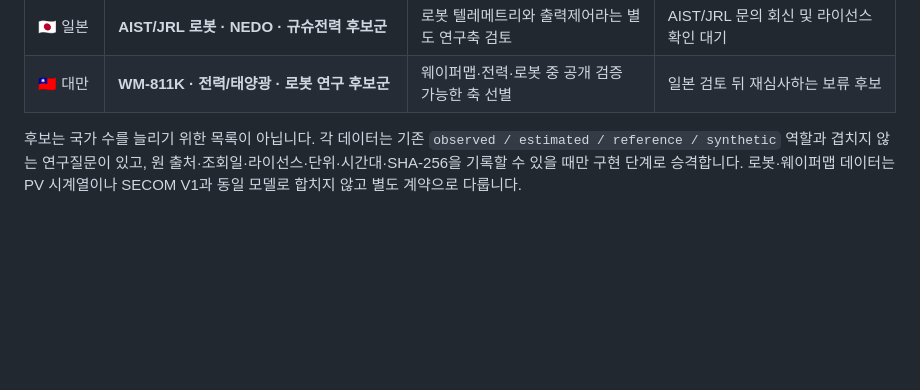
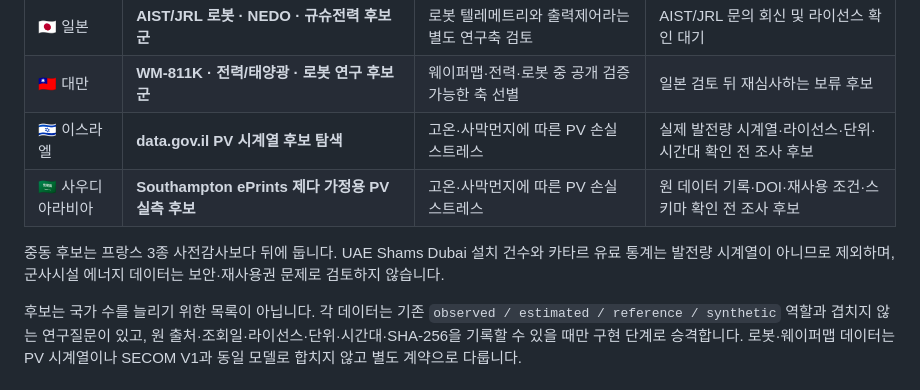
Before and after one commit to heechan9/fabguard-ai, a Markdown page: README.md, the part around the change. Drawn GitHub-style; folded sections open; blank space fills up the shorter version.

Commit message:
Document low-priority Middle East PV candidates

```diff
--- a/README.md
+++ b/README.md
@@ -134,6 +134,10 @@
 | 🇰🇷 한국 | **공공 제조·전력·태양광 데이터 후보군** | FabGuard의 국내 제조 맥락과 전력 데이터 역할 탐색 | 공개성·현장성·비식별 조건 확인 전 조사 후보 |
 | 🇯🇵 일본 | **AIST/JRL 로봇 · NEDO · 규슈전력 후보군** | 로봇 텔레메트리와 출력제어라는 별도 연구축 검토 | AIST/JRL 문의 회신 및 라이선스 확인 대기 |
 | 🇹🇼 대만 | **WM-811K · 전력/태양광 · 로봇 연구 후보군** | 웨이퍼맵·전력·로봇 중 공개 검증 가능한 축 선별 | 일본 검토 뒤 재심사하는 보류 후보 |
+| 🇮🇱 이스라엘 | **data.gov.il PV 시계열 후보 탐색** | 고온·사막먼지에 따른 PV 손실 스트레스 | 실제 발전량 시계열·라이선스·단위·시간대 확인 전 조사 후보 |
+| 🇸🇦 사우디아라비아 | **Southampton ePrints 제다 가정용 PV 실측 후보** | 고온·사막먼지에 따른 PV 손실 스트레스 | 원 데이터 기록·DOI·재사용 조건·스키마 확인 전 조사 후보 |
+
+중동 후보는 프랑스 3종 사전감사보다 뒤에 둡니다. UAE Shams Dubai 설치 건수와 카타르 유료 통계는 발전량 시계열이 아니므로 제외하며, 군사시설 에너지 데이터는 보안·재사용권 문제로 검토하지 않습니다.
 
 후보는 국가 수를 늘리기 위한 목록이 아닙니다. 각 데이터는 기존 `observed / estimated / reference / synthetic` 역할과 겹치지 않는 연구질문이 있고, 원 출처·조회일·라이선스·단위·시간대·SHA-256을 기록할 수 있을 때만 구현 단계로 승격합니다. 로봇·웨이퍼맵 데이터는 PV 시계열이나 SECOM V1과 동일 모델로 합치지 않고 별도 계약으로 다룹니다.
 
```
